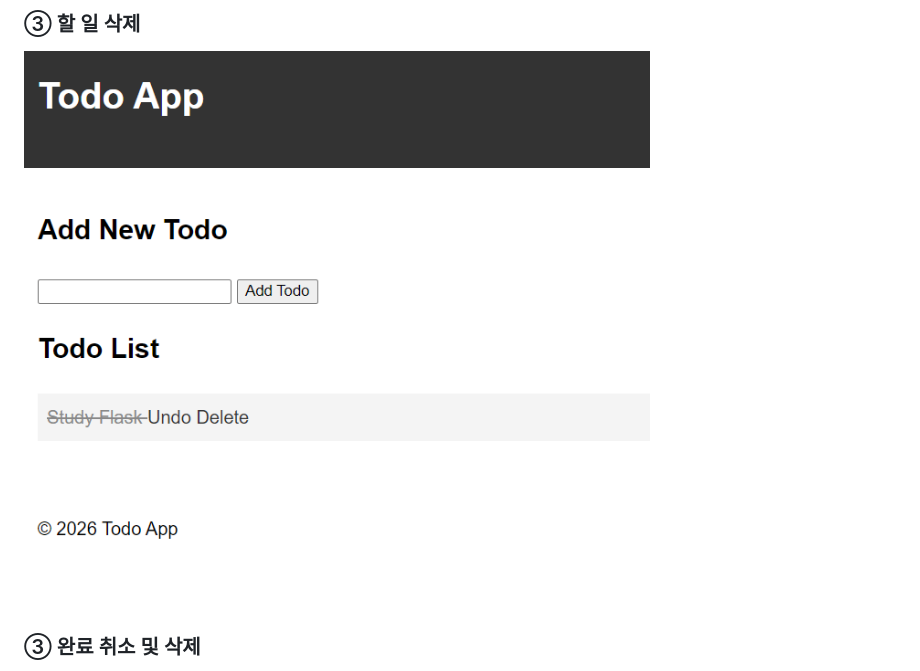
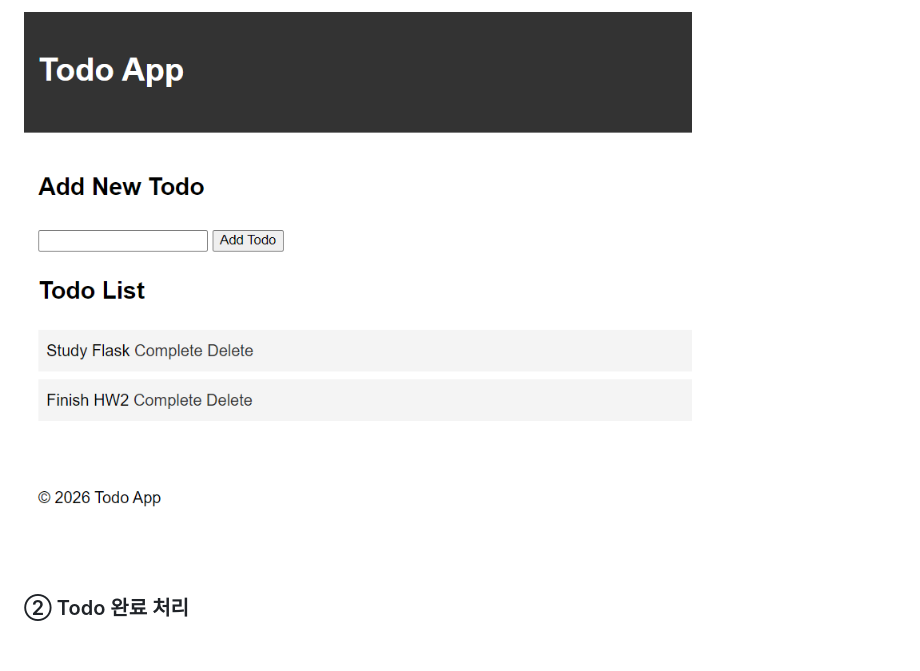
Before and after one commit to yrin04/flask-practice1, a Markdown page: HW2/README.md, the part around the change printed below. Rendered like a GitHub page; pictures changed too: HW2/images/03_todo_delete.png (deleted); blank space fills up the shorter version.

Commit message:
HW2: README 및 새로고침 실행 화면 정리

```diff
--- a/HW2/README.md
+++ b/HW2/README.md
@@ -63,6 +66,5 @@ Jinja2 조건문으로 완료 여부에 따라 Complete 또는 Undo 링크가
 
-### ③ 할 일 삭제
-![할 일 삭제](images/03_todo_delete.png)
+![Todo 추가 및 목록 조회](images/01_todo_list.png)
 
-### ③ 완료 취소 및 삭제
+### ② Todo 완료 처리
 
```
Also changed, not shown: other parts of HW2/README.md (+16 -5 lines), HW2/images/03_todo_refresh.png (added).
